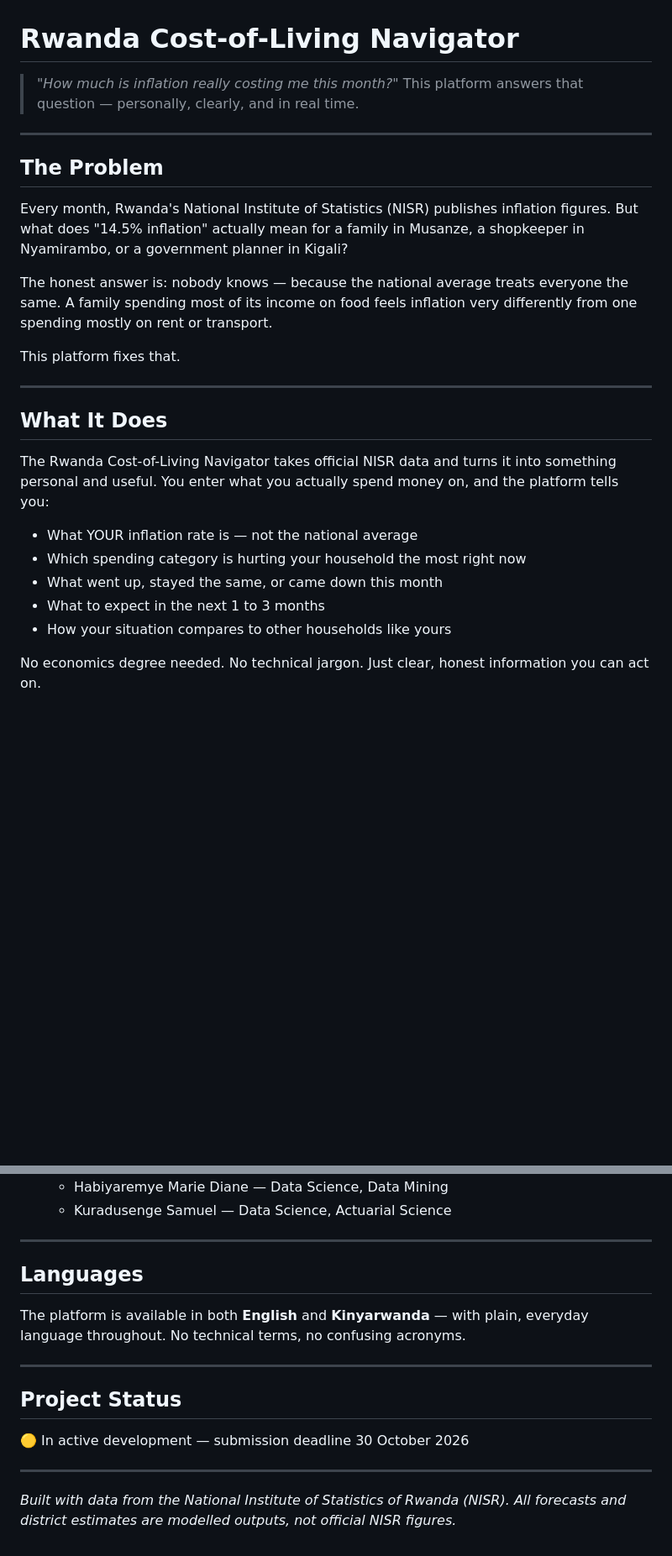
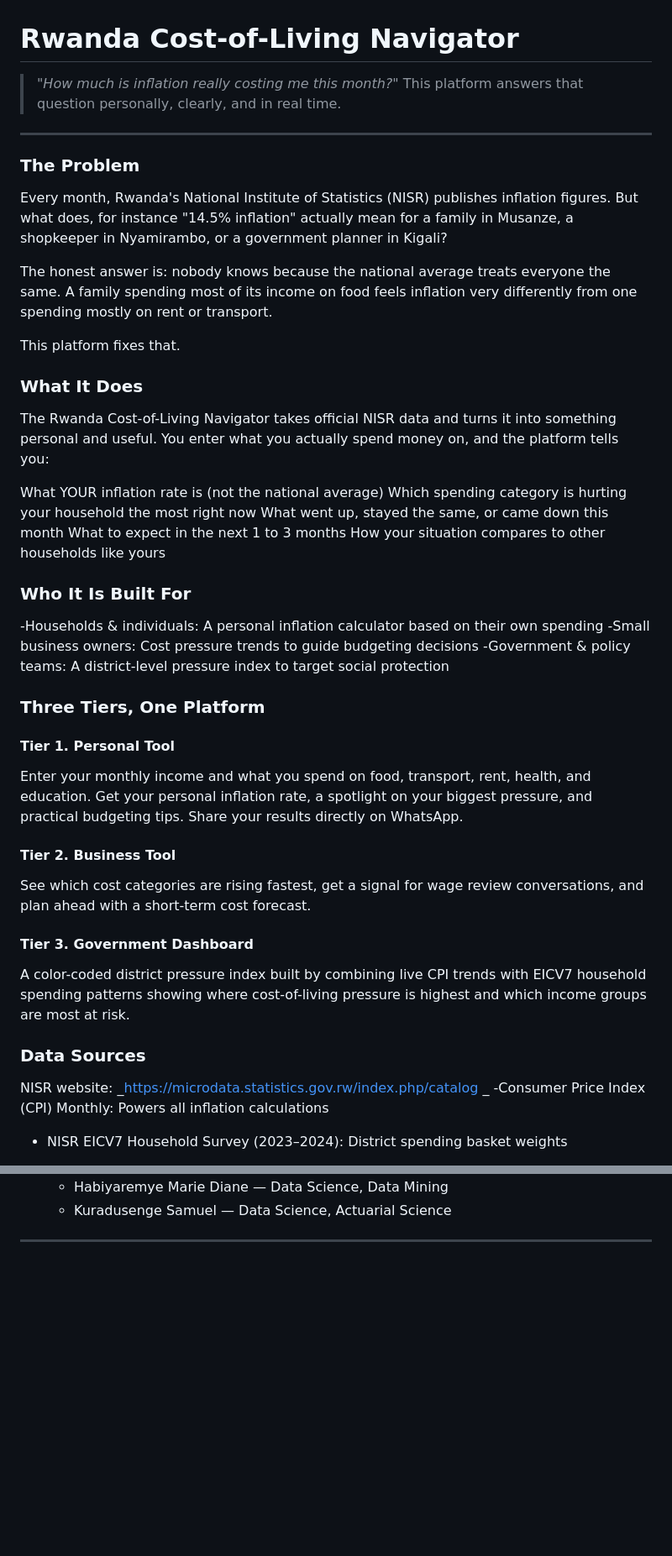
Before and after one commit to kuradusengesamuel-create/rwanda-cost-of-living-navigator, a Markdown page: README.md, 2 parts joined by grey strips. Shown at 84% size. Drawn GitHub-style; blank space fills up the shorter version.

```diff
--- a/README.md
+++ b/README.md
@@ -1,36 +1,54 @@
 # Rwanda Cost-of-Living Navigator
 
-> *"How much is inflation really costing me this month?"*
-> This platform answers that question — personally, clearly, and in real time.
-
+>*"How much is inflation really costing me this month?"*
+>This platform answers that question personally, clearly, and in real time.
 ---
 
-## The Problem
+### The Problem
 
-Every month, Rwanda's National Institute of Statistics (NISR) publishes
-inflation figures. But what does "14.5% inflation" actually mean for a
-family in Musanze, a shopkeeper in Nyamirambo, or a government planner
-in Kigali?
+Every month, Rwanda's National Institute of Statistics (NISR) publishes inflation figures. But what does, for instance "14.5% inflation" actually mean for a family in Musanze, a shopkeeper in Nyamirambo, or a government planner in Kigali?
 
-The honest answer is: nobody knows — because the national average treats
-everyone the same. A family spending most of its income on food feels
-inflation very differently from one spending mostly on rent or transport.
+The honest answer is: nobody knows because the national average treats everyone the same. A family spending most of its income on food feels inflation very differently from one spending mostly on rent or transport.
 
 This platform fixes that.
 
----
 
-## What It Does
+### What It Does
 
-The Rwanda Cost-of-Living Navigator takes official NISR data and turns it
-into something personal and useful. You enter what you actually spend money
-on, and the platform tells you:
+The Rwanda Cost-of-Living Navigator takes official NISR data and turns it into something personal and useful. You enter what you actually spend money on, and the platform tells you:
 
-- What YOUR inflation rate is — not the national average
-- Which spending category is hurting your household the most right now
-- What went up, stayed the same, or came down this month
-- What to expect in the next 1 to 3 months
-- How your situation compares to other households like yours
+What YOUR inflation rate is  (not the national average)
+Which spending category is hurting your household the most right now
+What went up, stayed the same, or came down this month
+What to expect in the next 1 to 3 months
+How your situation compares to other households like yours
 
-No economics degree needed. No technical jargon. Just clear, honest
-information you can act on.
+
+### Who It Is Built For
+
+-Households & individuals: A personal inflation calculator based on their own spending
+-Small business owners: Cost pressure trends to guide budgeting decisions
+-Government & policy teams: A district-level pressure index to target social protection
+
+
+### Three Tiers, One Platform
+
+#### Tier 1. Personal Tool
+Enter your monthly income and what you spend on food, transport, rent, health, and education.
+Get your personal inflation rate, a spotlight on your biggest pressure, and practical budgeting tips.
+Share your results directly on WhatsApp.
+
+#### Tier 2. Business Tool
+See which cost categories are rising fastest, get a signal for wage review conversations, and plan ahead with a short-term cost forecast.
+
+#### Tier 3. Government Dashboard
+A color-coded district pressure index built by combining live CPI trends with EICV7 household spending patterns
+showing where cost-of-living pressure is highest and which income groups are most at risk.
+
+
+### Data Sources
+NISR website: _https://microdata.statistics.gov.rw/index.php/catalog
+_
+-Consumer Price Index (CPI) Monthly: Powers all inflation calculations
+- NISR EICV7 Household Survey (2023–2024): District spending basket weights
+
@@ -110,19 +82 @@ This project directly supports Rwanda's national development goals:
 ---
-
-## Languages
-
-The platform is available in both **English** and **Kinyarwanda** —
-with plain, everyday language throughout. No technical terms, no
-confusing acronyms.
-
----
-
-## Project Status
-
-🟡 In active development — submission deadline 30 October 2026
-
----
-
-*Built with data from the National Institute of Statistics of Rwanda (NISR).
-All forecasts and district estimates are modelled outputs, not official
-NISR figures.*
```
Also changed, not shown: other parts of README.md (+19 -65 lines).
